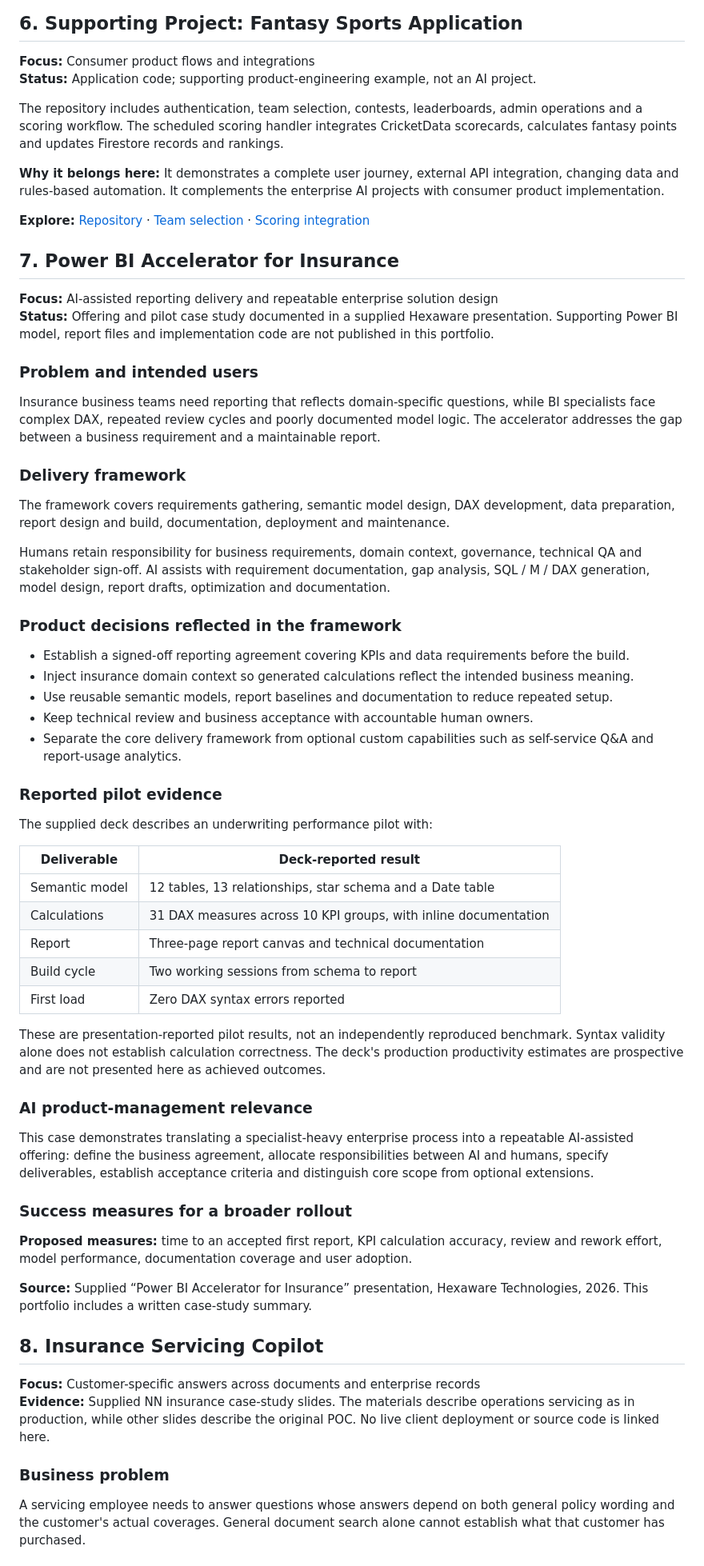
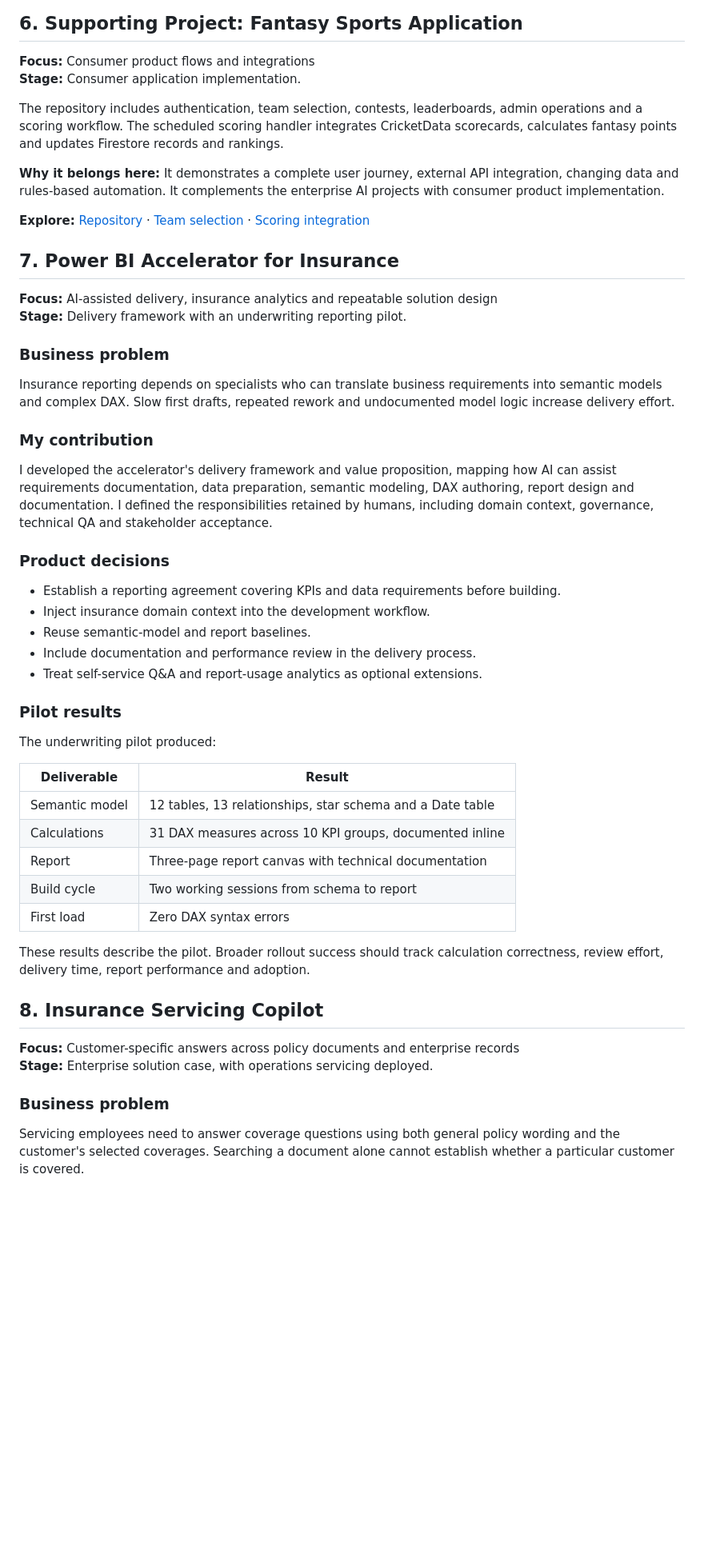
Before and after one commit to omp8595/rag-agent-clean, a Markdown page: AI_PM_PORTFOLIO.md, the part around one of its changes. Shown at 80% size. Rendered like a GitHub page; blank space fills up the shorter version.

```diff
--- a/AI_PM_PORTFOLIO.md
+++ b/AI_PM_PORTFOLIO.md
@@ -167,7 +167,7 @@ Measure mapping accuracy, unmatched-row frequency, silent default classification
 ## 6. Supporting Project: Fantasy Sports Application
 
 **Focus:** Consumer product flows and integrations
-**Status:** Application code; supporting product-engineering example, not an AI project.
+**Stage:** Consumer application implementation.
 
 The repository includes authentication, team selection, contests, leaderboards, admin operations and a scoring workflow. The scheduled scoring handler integrates CricketData scorecards, calculates fantasy points and updates Firestore records and rankings.
 
@@ -177,50 +177,40 @@ The repository includes authentication, team selection, contests, leaderboards,
 
 ## 7. Power BI Accelerator for Insurance
 
-**Focus:** AI-assisted reporting delivery and repeatable enterprise solution design
-**Status:** Offering and pilot case study documented in a supplied Hexaware presentation. Supporting Power BI model, report files and implementation code are not published in this portfolio.
+**Focus:** AI-assisted delivery, insurance analytics and repeatable solution design
+**Stage:** Delivery framework with an underwriting reporting pilot.
 
-### Problem and intended users
-Insurance business teams need reporting that reflects domain-specific questions, while BI specialists face complex DAX, repeated review cycles and poorly documented model logic. The accelerator addresses the gap between a business requirement and a maintainable report.
+### Business problem
+Insurance reporting depends on specialists who can translate business requirements into semantic models and complex DAX. Slow first drafts, repeated rework and undocumented model logic increase delivery effort.
 
-### Delivery framework
-The framework covers requirements gathering, semantic model design, DAX development, data preparation, report design and build, documentation, deployment and maintenance.
+### My contribution
+I developed the accelerator's delivery framework and value proposition, mapping how AI can assist requirements documentation, data preparation, semantic modeling, DAX authoring, report design and documentation. I defined the responsibilities retained by humans, including domain context, governance, technical QA and stakeholder acceptance.
 
-Humans retain responsibility for business requirements, domain context, governance, technical QA and stakeholder sign-off. AI assists with requirement documentation, gap analysis, SQL / M / DAX generation, model design, report drafts, optimization and documentation.
+### Product decisions
+- Establish a reporting agreement covering KPIs and data requirements before building.
+- Inject insurance domain context into the development workflow.
+- Reuse semantic-model and report baselines.
+- Include documentation and performance review in the delivery process.
+- Treat self-service Q&A and report-usage analytics as optional extensions.
 
-### Product decisions reflected in the framework
-- Establish a signed-off reporting agreement covering KPIs and data requirements before the build.
-- Inject insurance domain context so generated calculations reflect the intended business meaning.
-- Use reusable semantic models, report baselines and documentation to reduce repeated setup.
-- Keep technical review and business acceptance with accountable human owners.
-- Separate the core delivery framework from optional custom capabilities such as self-service Q&A and report-usage analytics.
+### Pilot results
+The underwriting pilot produced:
 
-### Reported pilot evidence
-The supplied deck describes an underwriting performance pilot with:
-
-| Deliverable | Deck-reported result |
+| Deliverable | Result |
 |---|---|
 | Semantic model | 12 tables, 13 relationships, star schema and a Date table |
-| Calculations | 31 DAX measures across 10 KPI groups, with inline documentation |
-| Report | Three-page report canvas and technical documentation |
+| Calculations | 31 DAX measures across 10 KPI groups, documented inline |
+| Report | Three-page report canvas with technical documentation |
 | Build cycle | Two working sessions from schema to report |
-| First load | Zero DAX syntax errors reported |
+| First load | Zero DAX syntax errors |
 
-These are presentation-reported pilot results, not an independently reproduced benchmark. Syntax validity alone does not establish calculation correctness. The deck's production productivity estimates are prospective and are not presented here as achieved outcomes.
-
-### AI product-management relevance
-This case demonstrates translating a specialist-heavy enterprise process into a repeatable AI-assisted offering: define the business agreement, allocate responsibilities between AI and humans, specify deliverables, establish acceptance criteria and distinguish core scope from optional extensions.
-
-### Success measures for a broader rollout
-**Proposed measures:** time to an accepted first report, KPI calculation accuracy, review and rework effort, model performance, documentation coverage and user adoption.
-
-**Source:** Supplied “Power BI Accelerator for Insurance” presentation, Hexaware Technologies, 2026. This portfolio includes a written case-study summary.
+These results describe the pilot. Broader rollout success should track calculation correctness, review effort, delivery time, report performance and adoption.
 
 ## 8. Insurance Servicing Copilot
 
-**Focus:** Customer-specific answers across documents and enterprise records
-**Evidence:** Supplied NN insurance case-study slides. The materials describe operations servicing as in production, while other slides describe the original POC. No live client deployment or source code is linked here.
+**Focus:** Customer-specific answers across policy documents and enterprise records
+**Stage:** Enterprise solution case, with operations servicing deployed.
 
 ### Business problem
-A servicing employee needs to answer questions whose answers depend on both general policy wording and the customer's actual coverages. General document search alone cannot establish what that customer has purchased.
+Servicing employees need to answer coverage questions using both general policy wording and the customer's selected coverages. Searching a document alone cannot establish whether a particular customer is covered.
 
```
Also changed, not shown: other parts of AI_PM_PORTFOLIO.md (+75 -83 lines).
